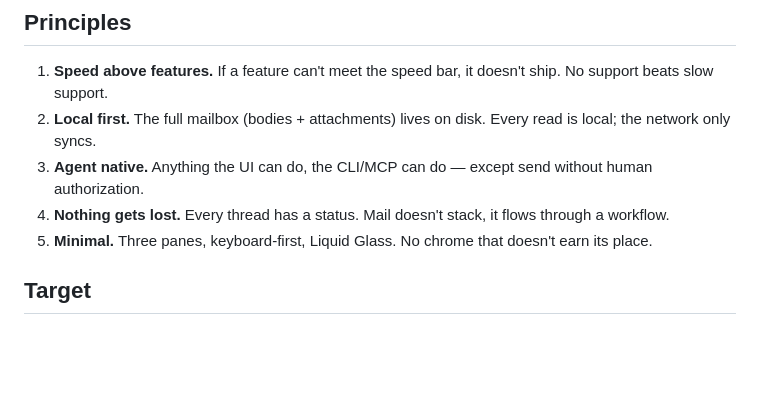
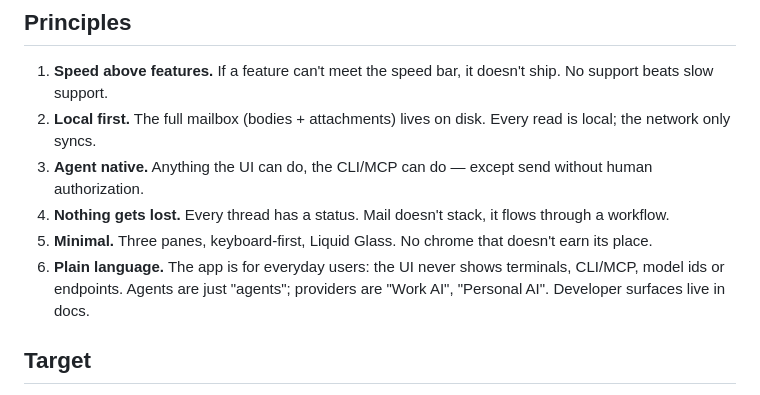
Before and after one commit to ClementWalter/mermoz, a Markdown page: SPEC.md, the part around the change. Rendered like a GitHub page; blank space fills up the shorter version.

Commit message:
docs: add plain-language UI principle

```diff
--- a/SPEC.md
+++ b/SPEC.md
@@ -15,6 +15,9 @@ tracked as issues (Linear-style), not as a pile in an inbox.
    flows through a workflow.
 5. **Minimal.** Three panes, keyboard-first, Liquid Glass. No chrome that
    doesn't earn its place.
+6. **Plain language.** The app is for everyday users: the UI never shows
+   terminals, CLI/MCP, model ids or endpoints. Agents are just "agents";
+   providers are "Work AI", "Personal AI". Developer surfaces live in docs.
 
 ## Target
 
```
